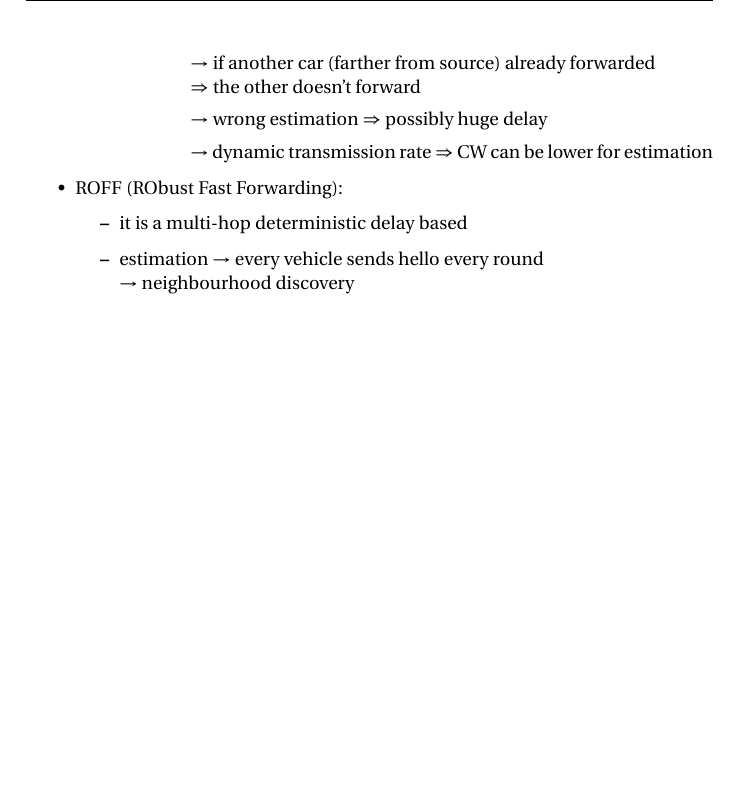
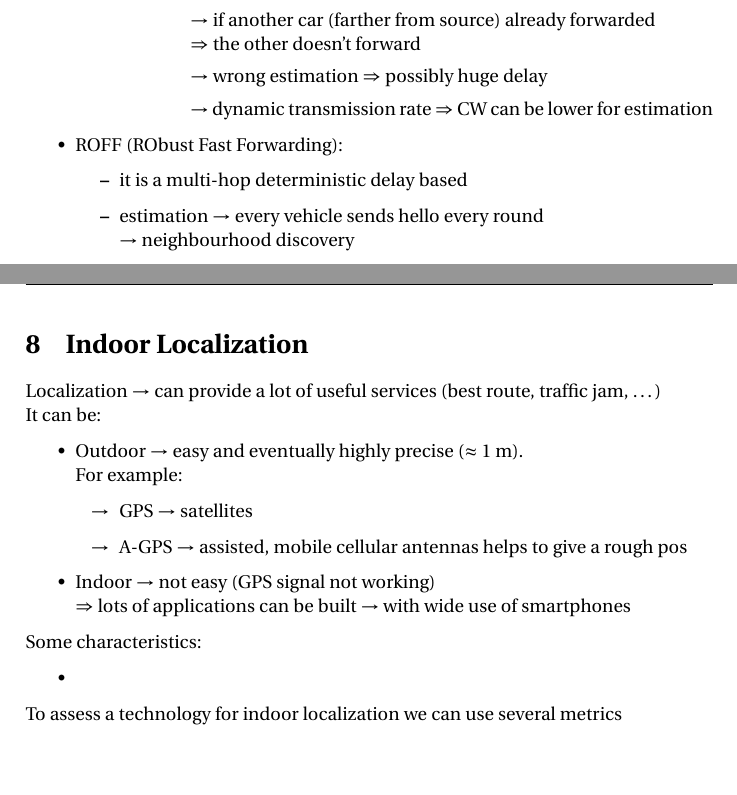
Before and after one commit to filippobrugnolaro/WNMA-notes, a LaTeX document (wnma-notes.tex, which reads capitoli/slide10.tex): part of page 64 of 64 before the commit and two parts of pages 65 and 66 of 66 after it, the two joined at a grey line, cut so that both start at the same text, the shorter picture padded with empty space. Compiled offline with pdfLaTeX.

Commit message:
silly backup

```diff
--- /dev/null
+++ b/capitoli/slide10.tex
@@ -0,0 +1,19 @@
+\section{Indoor Localization}
+Localization $\rightarrow$ can provide a lot of useful services (best route, traffic jam,
+\dots)\\It can be:
+\begin{itemize}
+    \item Outdoor $\rightarrow$  easy and eventually highly precise ($\approx$ 1 m).\\
+    For example:
+    \begin{itemize}
+        \item[$\rightarrow$] GPS $\rightarrow$ satellites
+        \item[$\rightarrow$] A-GPS $\rightarrow$ assisted, mobile cellular antennas
+        helps to give a rough pos
+    \end{itemize}
+    \item Indoor $\rightarrow$ not easy (GPS signal not working)\\
+    $\Rightarrow$ lots of applications can be built $\rightarrow$ with wide use of smartphones
+\end{itemize}
+Some characteristics:
+\begin{itemize}
+    \item
+\end{itemize}
+To assess a technology for indoor localization we can use several metrics
--- a/wnma-notes.tex
+++ b/wnma-notes.tex
@@ -25,4 +25,6 @@
 \input{capitoli/slide8.tex}
 \newpage
 \input{capitoli/slide9.tex}
+\newpage
+\input{capitoli/slide10.tex}
 \end{document}
```
Also changed, not shown: wnma-notes.pdf.
